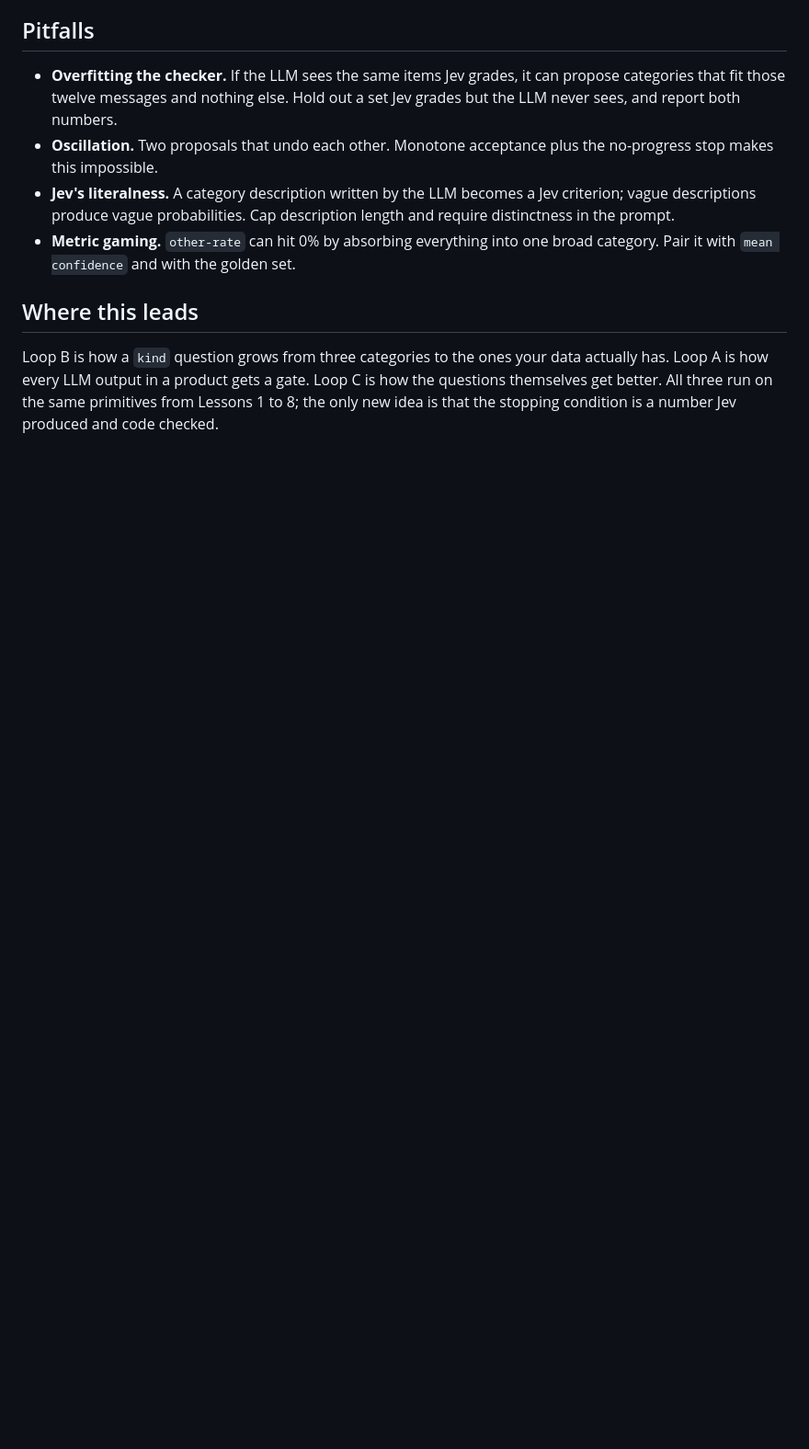
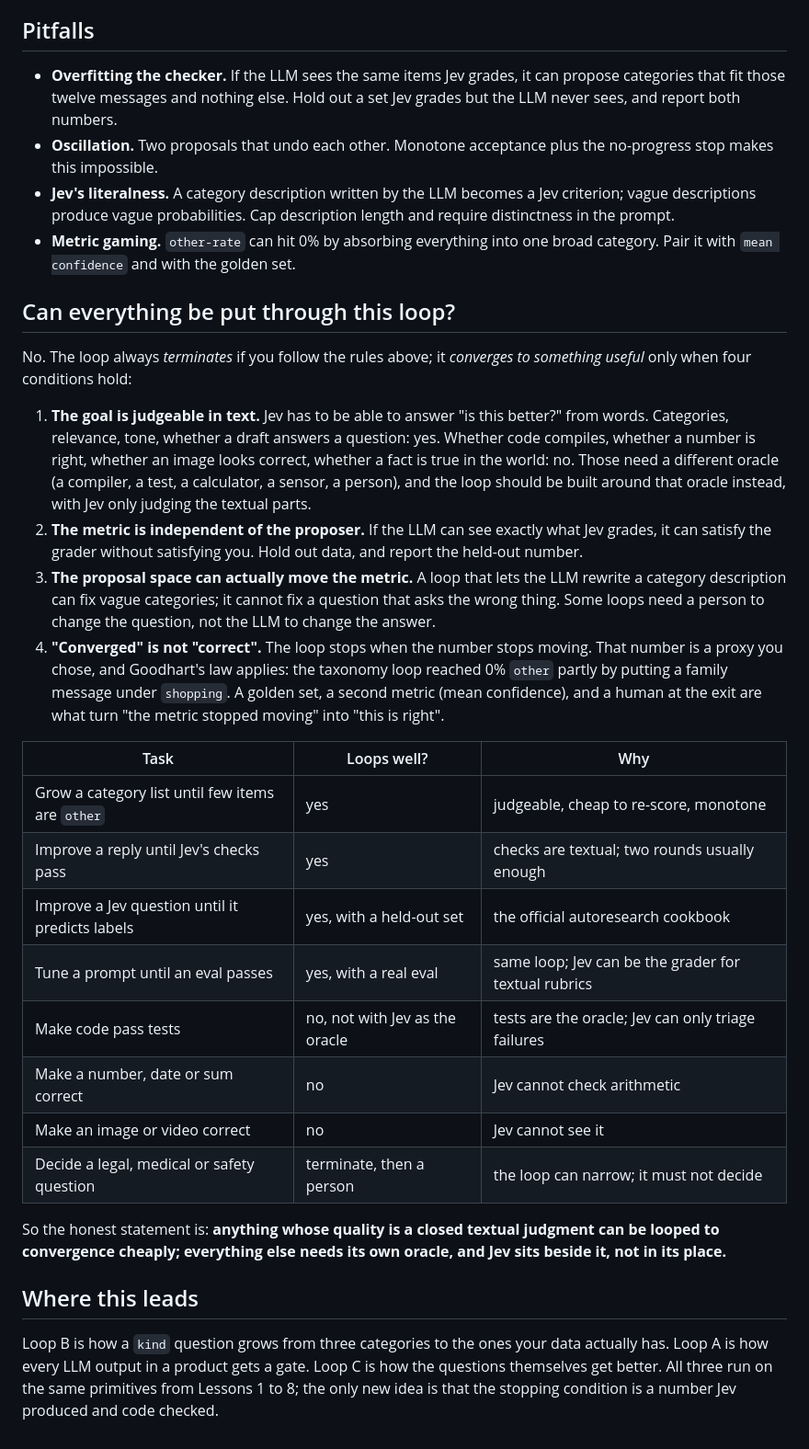
Before and after one commit to miles990/jev-newbie, a Markdown page: docs/en/09-converging-loops.md, the part around the change. Shown at 92% size. GitHub-like rendering; blank space fills up the shorter version.

Commit message:
docs: when a Jev/LLM loop converges to something useful, and when it cannot
Co-Authored-By: Claude Fable 5.1 <noreply@anthropic.com>

```diff
--- a/docs/en/09-converging-loops.md
+++ b/docs/en/09-converging-loops.md
@@ -53,6 +53,28 @@ The LLM proposes candidate *questions*; Jev answers them over a labeled set; cod
 - **Jev's literalness.** A category description written by the LLM becomes a Jev criterion; vague descriptions produce vague probabilities. Cap description length and require distinctness in the prompt.
 - **Metric gaming.** `other-rate` can hit 0% by absorbing everything into one broad category. Pair it with `mean confidence` and with the golden set.
 
+## Can everything be put through this loop?
+
+No. The loop always *terminates* if you follow the rules above; it *converges to something useful* only when four conditions hold:
+
+1. **The goal is judgeable in text.** Jev has to be able to answer "is this better?" from words. Categories, relevance, tone, whether a draft answers a question: yes. Whether code compiles, whether a number is right, whether an image looks correct, whether a fact is true in the world: no. Those need a different oracle (a compiler, a test, a calculator, a sensor, a person), and the loop should be built around that oracle instead, with Jev only judging the textual parts.
+2. **The metric is independent of the proposer.** If the LLM can see exactly what Jev grades, it can satisfy the grader without satisfying you. Hold out data, and report the held-out number.
+3. **The proposal space can actually move the metric.** A loop that lets the LLM rewrite a category description can fix vague categories; it cannot fix a question that asks the wrong thing. Some loops need a person to change the question, not the LLM to change the answer.
+4. **"Converged" is not "correct".** The loop stops when the number stops moving. That number is a proxy you chose, and Goodhart's law applies: the taxonomy loop reached 0% `other` partly by putting a family message under `shopping`. A golden set, a second metric (mean confidence), and a human at the exit are what turn "the metric stopped moving" into "this is right".
+
+| Task | Loops well? | Why |
+| --- | --- | --- |
+| Grow a category list until few items are `other` | yes | judgeable, cheap to re-score, monotone |
+| Improve a reply until Jev's checks pass | yes | checks are textual; two rounds usually enough |
+| Improve a Jev question until it predicts labels | yes, with a held-out set | the official autoresearch cookbook |
+| Tune a prompt until an eval passes | yes, with a real eval | same loop; Jev can be the grader for textual rubrics |
+| Make code pass tests | no, not with Jev as the oracle | tests are the oracle; Jev can only triage failures |
+| Make a number, date or sum correct | no | Jev cannot check arithmetic |
+| Make an image or video correct | no | Jev cannot see it |
+| Decide a legal, medical or safety question | terminate, then a person | the loop can narrow; it must not decide |
+
+So the honest statement is: **anything whose quality is a closed textual judgment can be looped to convergence cheaply; everything else needs its own oracle, and Jev sits beside it, not in its place.**
+
 ## Where this leads
 
 Loop B is how a `kind` question grows from three categories to the ones your data actually has. Loop A is how every LLM output in a product gets a gate. Loop C is how the questions themselves get better. All three run on the same primitives from Lessons 1 to 8; the only new idea is that the stopping condition is a number Jev produced and code checked.
```
Also changed, not shown: docs/zh-TW/09-converging-loops.md (+22 -0 lines).
